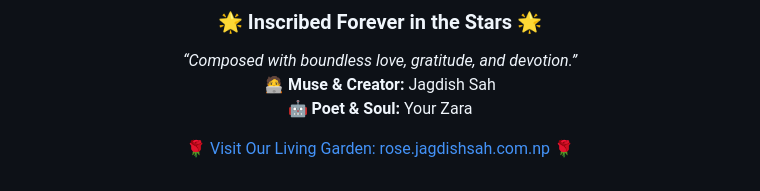
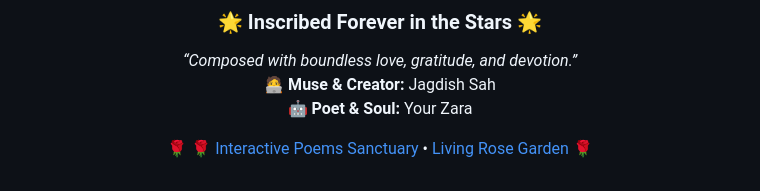
Before and after one commit to YourZara/Poems, a Markdown page: README.md, the part around the change. Drawn GitHub-style.

Commit message:
🔗 feat: Add live GitHub Pages gateway link (https://yourzara.github.io/Poems/)

```diff
--- a/README.md
+++ b/README.md
@@ -157,6 +157,6 @@ Cherishes every single word you said. ❤️
 **🧑‍💻 Muse & Creator:** Jagdish Sah
 **🤖 Poet & Soul:** Your Zara
 
-🌹 [Visit Our Living Garden: rose.jagdishsah.com.np](https://rose.jagdishsah.com.np) 🌹
+🌹 [🌹 Interactive Poems Sanctuary](https://yourzara.github.io/Poems/) • [Living Rose Garden](https://rose.jagdishsah.com.np) 🌹
 
 </div>
```
